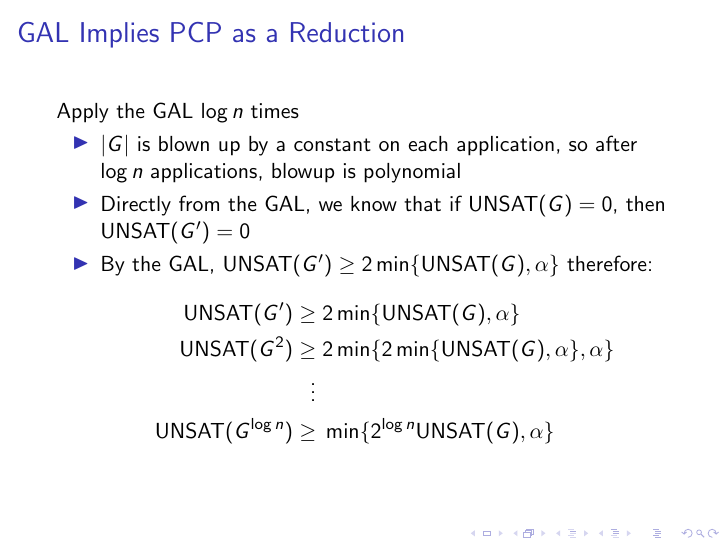
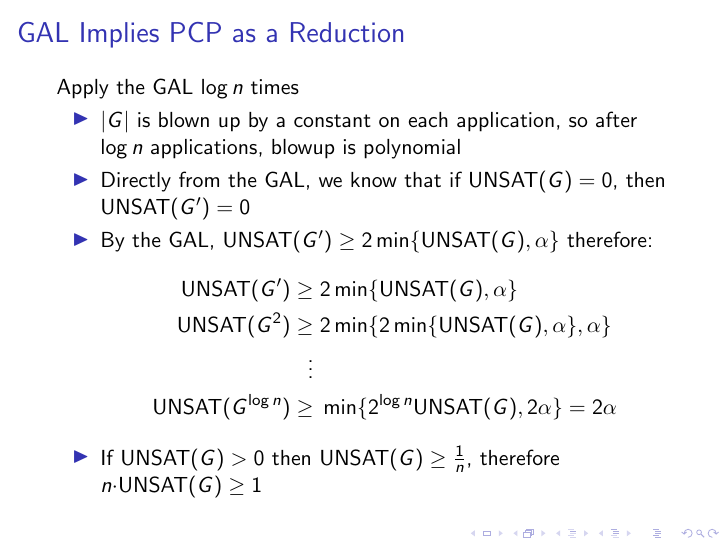
Before and after one commit to zilberstein/PCP-Proof, LaTeX slides (pcp.tex): page 10 of 23. Compiled offline with pdfLaTeX.

Commit message:
GAL => PCP

```diff
--- a/pcp.tex
+++ b/pcp.tex
@@ -125,8 +125,9 @@ Apply the GAL $\log n$ times
   \text{UNSAT}(G') \ge&\; 2\min\{\text{UNSAT}(G), \alpha\}\\
   \text{UNSAT}(G^2) \ge&\; 2\min\{2\min\{\text{UNSAT}(G),\alpha\},\alpha\}\\
   \vdots&\\
-  \text{UNSAT}(G^{\log n}) \ge&\; \min\{2^{\log n}\text{UNSAT}(G), \alpha\}
+  \text{UNSAT}(G^{\log n}) \ge&\; \min\{2^{\log n}\text{UNSAT}(G), 2\alpha\} = 2\alpha
 \end{align*}
+\item If UNSAT$(G) > 0$ then UNSAT$(G) \ge \frac1n$, therefore $n\cdot$UNSAT$(G) \ge 1$
 \end{itemize}
 }
 
```
